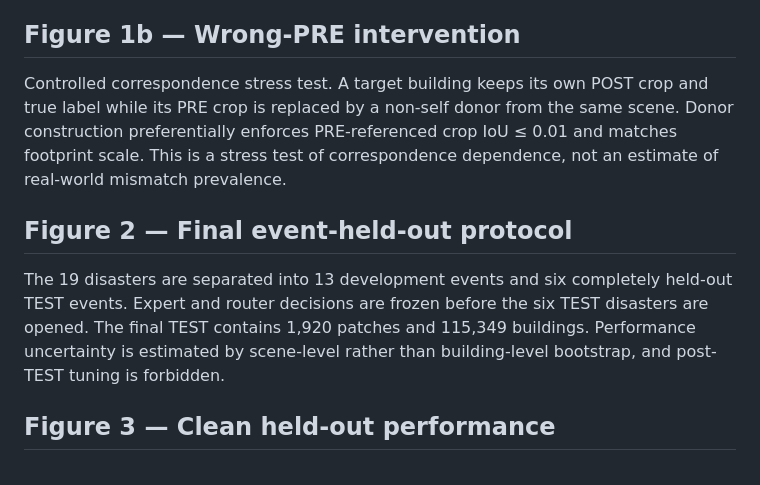
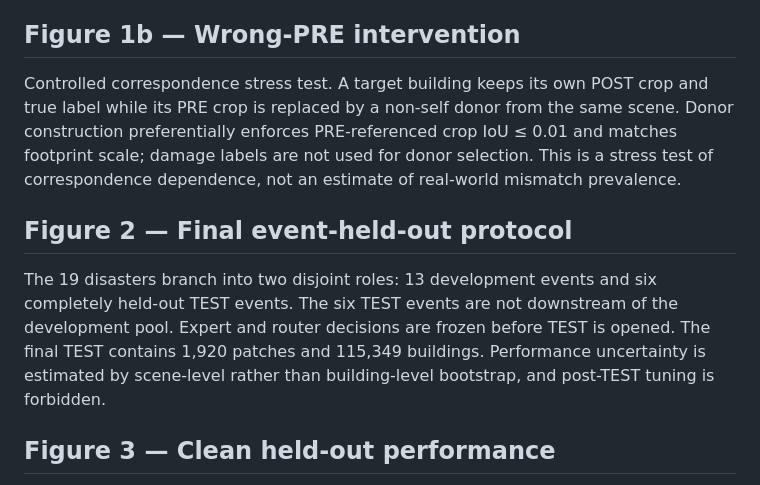
Before and after one commit to rayan239/DamageACT-U, a Markdown page: paper_assets/CAPTIONS.md, the part around the change. GitHub-like rendering.

Commit message:
docs: tighten figure captions and intervention provenance

```diff
--- a/paper_assets/CAPTIONS.md
+++ b/paper_assets/CAPTIONS.md
@@ -4,10 +4,10 @@
 Two independently trained experts have the same trainable architecture and parameter count. The POST-only expert uses a separate ImageNet-pretrained ResNet-18 and repeats its 512-D POST embedding three times only to match the 1536-D head input. The Siamese expert applies one weight-shared ImageNet-pretrained ResNet-18 to PRE and POST and concatenates PRE, POST, and absolute feature-difference embeddings. Twenty-six inference-time expert-output diagnostics are frozen-z-score normalized and passed to a 26→32→16→1 temporal-utility router. Its sigmoid gate u interpolates the two experts in logit space as L_route=L_post+u(L_pair−L_post).
 
 ## Figure 1b — Wrong-PRE intervention
-Controlled correspondence stress test. A target building keeps its own POST crop and true label while its PRE crop is replaced by a non-self donor from the same scene. Donor construction preferentially enforces PRE-referenced crop IoU ≤ 0.01 and matches footprint scale. This is a stress test of correspondence dependence, not an estimate of real-world mismatch prevalence.
+Controlled correspondence stress test. A target building keeps its own POST crop and true label while its PRE crop is replaced by a non-self donor from the same scene. Donor construction preferentially enforces PRE-referenced crop IoU ≤ 0.01 and matches footprint scale; damage labels are not used for donor selection. This is a stress test of correspondence dependence, not an estimate of real-world mismatch prevalence.
 
 ## Figure 2 — Final event-held-out protocol
-The 19 disasters are separated into 13 development events and six completely held-out TEST events. Expert and router decisions are frozen before the six TEST disasters are opened. The final TEST contains 1,920 patches and 115,349 buildings. Performance uncertainty is estimated by scene-level rather than building-level bootstrap, and post-TEST tuning is forbidden.
+The 19 disasters branch into two disjoint roles: 13 development events and six completely held-out TEST events. The six TEST events are not downstream of the development pool. Expert and router decisions are frozen before TEST is opened. The final TEST contains 1,920 patches and 115,349 buildings. Performance uncertainty is estimated by scene-level rather than building-level bootstrap, and post-TEST tuning is forbidden.
 
 ## Figure 3 — Clean held-out performance
 Clean pooled four-class Macro-F1 across all frozen controls on 115,349 buildings from six unseen disasters. The static α=0.45 blend has the highest non-oracle Macro-F1 (0.460218), followed closely by the neural router (0.459674); POST-only is 0.456563.
```
